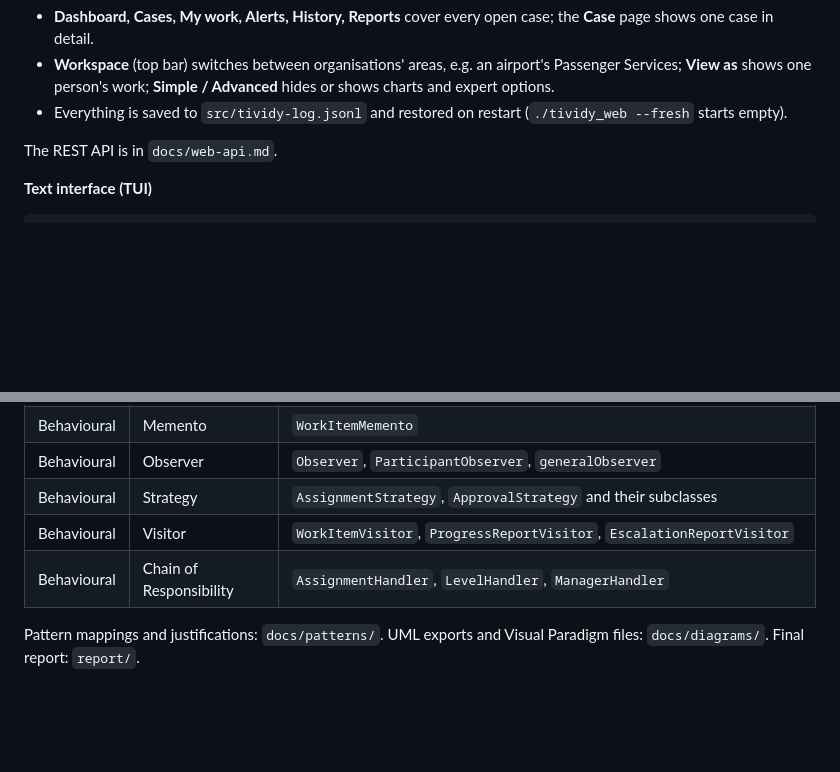
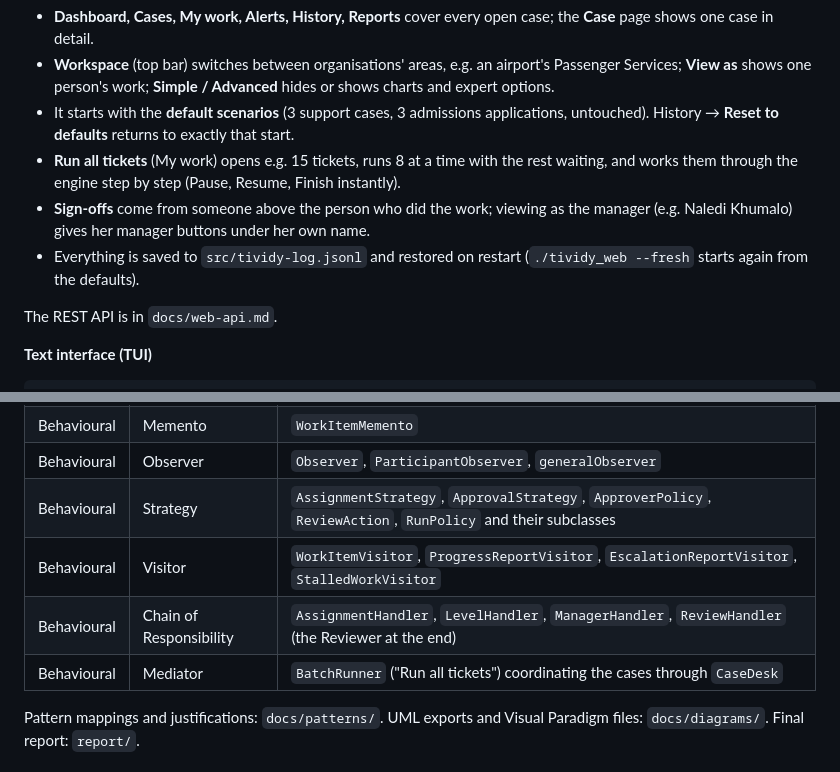
Before and after one commit to Melcodes03/COS-214-Project, a Markdown page: README.md, 2 parts joined by grey strips. GitHub-like rendering; blank space fills up the shorter version.

```diff
--- a/README.md
+++ b/README.md
@@ -49,8 +49,14 @@ Approve / Reject, Decline, Escalate or Cancel on the tasks.
 - **Workspace** (top bar) switches between organisations' areas, e.g. an airport's
   Passenger Services; **View as** shows one person's work; **Simple / Advanced** hides or
   shows charts and expert options.
+- It starts with the **default scenarios** (3 support cases, 3 admissions applications,
+  untouched). History → **Reset to defaults** returns to exactly that start.
+- **Run all tickets** (My work) opens e.g. 15 tickets, runs 8 at a time with the rest
+  waiting, and works them through the engine step by step (Pause, Resume, Finish instantly).
+- **Sign-offs** come from someone above the person who did the work; viewing as the
+  manager (e.g. Naledi Khumalo) gives her manager buttons under her own name.
 - Everything is saved to `src/tividy-log.jsonl` and restored on restart
-  (`./tividy_web --fresh` starts empty).
+  (`./tividy_web --fresh` starts again from the defaults).
 
 The REST API is in `docs/web-api.md`.
 
@@ -131,9 +137,10 @@ does exactly that at run time.
 | Behavioural | Command | `TransitionCommand`, `WorkerCommand`, `AllocationCommand`, `ApprovalCommand`, `ProgressCommand`, `CommandHistory` |
 | Behavioural | Memento | `WorkItemMemento` |
 | Behavioural | Observer | `Observer`, `ParticipantObserver`, `generalObserver` |
-| Behavioural | Strategy | `AssignmentStrategy`, `ApprovalStrategy` and their subclasses |
-| Behavioural | Visitor | `WorkItemVisitor`, `ProgressReportVisitor`, `EscalationReportVisitor` |
-| Behavioural | Chain of Responsibility | `AssignmentHandler`, `LevelHandler`, `ManagerHandler` |
+| Behavioural | Strategy | `AssignmentStrategy`, `ApprovalStrategy`, `ApproverPolicy`, `ReviewAction`, `RunPolicy` and their subclasses |
+| Behavioural | Visitor | `WorkItemVisitor`, `ProgressReportVisitor`, `EscalationReportVisitor`, `StalledWorkVisitor` |
+| Behavioural | Chain of Responsibility | `AssignmentHandler`, `LevelHandler`, `ManagerHandler`, `ReviewHandler` (the Reviewer at the end) |
+| Behavioural | Mediator | `BatchRunner` ("Run all tickets") coordinating the cases through `CaseDesk` |
 
 Pattern mappings and justifications: `docs/patterns/`. UML exports and Visual
 Paradigm files: `docs/diagrams/`. Final report: `report/`.
```
